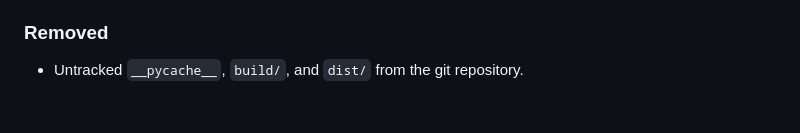
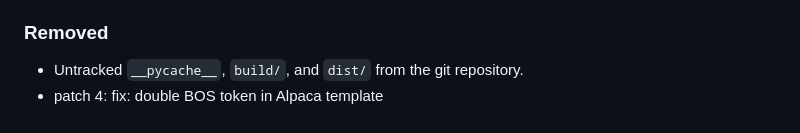
Before and after one commit to SahilKumar75/TuneOS, a Markdown page: CHANGELOG.md, the part around the change. Drawn GitHub-style.

Commit message:
fix: double BOS token in Alpaca template

```diff
--- a/CHANGELOG.md
+++ b/CHANGELOG.md
@@ -201,3 +201,4 @@ and this project adheres to [Semantic Versioning](https://semver.org/spec/v2.0.0
 
 ### Removed
 - Untracked `__pycache__`, `build/`, and `dist/` from the git repository.
+- patch 4: fix: double BOS token in Alpaca template
```
